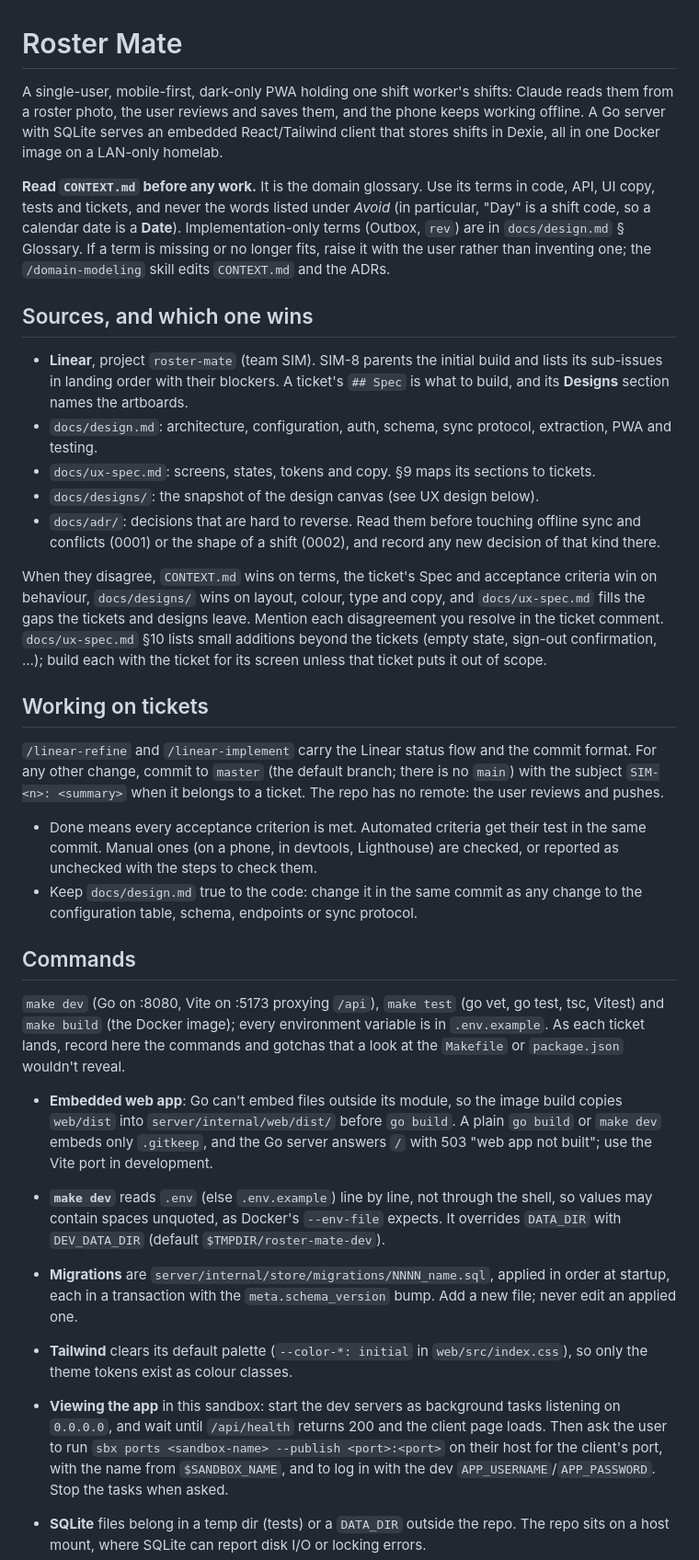
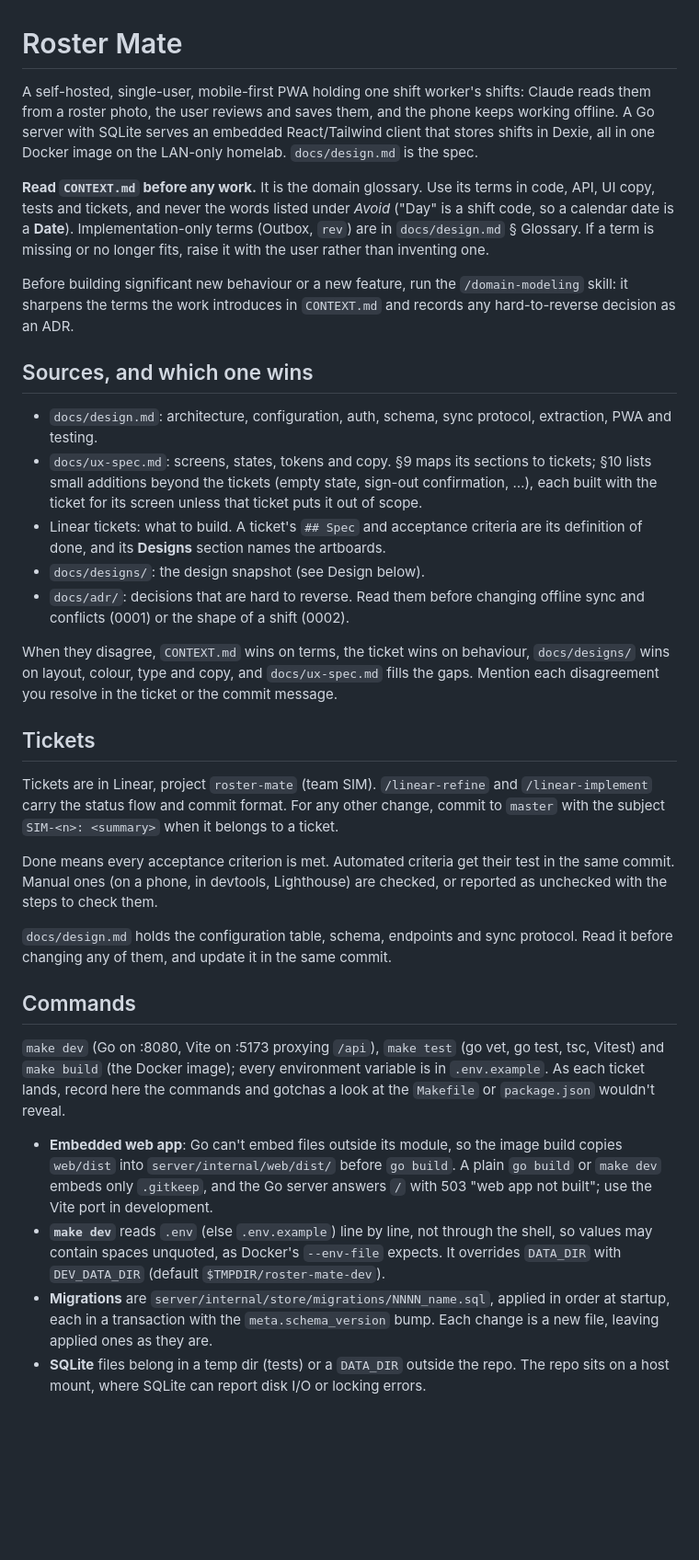
Before and after one commit to simonpratt/roster-mate, a Markdown page: CLAUDE.md, the part around one of its changes. Shown at 92% size. GitHub-like rendering; blank space fills up the shorter version.

Commit message:
task: tidy claude.md

```diff
--- a/CLAUDE.md
+++ b/CLAUDE.md
@@ -1,36 +1,36 @@
 # Roster Mate
 
-A single-user, mobile-first, dark-only PWA holding one shift worker's shifts: Claude reads them from a roster photo, the user reviews and saves them, and the phone keeps working offline. A Go server with SQLite serves an embedded React/Tailwind client that stores shifts in Dexie, all in one Docker image on a LAN-only homelab.
+A self-hosted, single-user, mobile-first PWA holding one shift worker's shifts: Claude reads them from a roster photo, the user reviews and saves them, and the phone keeps working offline. A Go server with SQLite serves an embedded React/Tailwind client that stores shifts in Dexie, all in one Docker image on the LAN-only homelab. `docs/design.md` is the spec.
 
-**Read `CONTEXT.md` before any work.** It is the domain glossary. Use its terms in code, API, UI copy, tests and tickets, and never the words listed under _Avoid_ (in particular, "Day" is a shift code, so a calendar date is a **Date**). Implementation-only terms (Outbox, `rev`) are in `docs/design.md` § Glossary. If a term is missing or no longer fits, raise it with the user rather than inventing one; the `/domain-modeling` skill edits `CONTEXT.md` and the ADRs.
+**Read `CONTEXT.md` before any work.** It is the domain glossary. Use its terms in code, API, UI copy, tests and tickets, and never the words listed under _Avoid_ ("Day" is a shift code, so a calendar date is a **Date**). Implementation-only terms (Outbox, `rev`) are in `docs/design.md` § Glossary. If a term is missing or no longer fits, raise it with the user rather than inventing one.
+
+Before building significant new behaviour or a new feature, run the `/domain-modeling` skill: it sharpens the terms the work introduces in `CONTEXT.md` and records any hard-to-reverse decision as an ADR.
 
 ## Sources, and which one wins
 
-- **Linear**, project `roster-mate` (team SIM). SIM-8 parents the initial build and lists its sub-issues in landing order with their blockers. A ticket's `## Spec` is what to build, and its **Designs** section names the artboards.
 - `docs/design.md`: architecture, configuration, auth, schema, sync protocol, extraction, PWA and testing.
-- `docs/ux-spec.md`: screens, states, tokens and copy. §9 maps its sections to tickets.
-- `docs/designs/`: the snapshot of the design canvas (see UX design below).
-- `docs/adr/`: decisions that are hard to reverse. Read them before touching offline sync and conflicts (0001) or the shape of a shift (0002), and record any new decision of that kind there.
+- `docs/ux-spec.md`: screens, states, tokens and copy. §9 maps its sections to tickets; §10 lists small additions beyond the tickets (empty state, sign-out confirmation, …), each built with the ticket for its screen unless that ticket puts it out of scope.
+- Linear tickets: what to build. A ticket's `## Spec` and acceptance criteria are its definition of done, and its **Designs** section names the artboards.
+- `docs/designs/`: the design snapshot (see Design below).
+- `docs/adr/`: decisions that are hard to reverse. Read them before changing offline sync and conflicts (0001) or the shape of a shift (0002).
 
-When they disagree, `CONTEXT.md` wins on terms, the ticket's Spec and acceptance criteria win on behaviour, `docs/designs/` wins on layout, colour, type and copy, and `docs/ux-spec.md` fills the gaps the tickets and designs leave. Mention each disagreement you resolve in the ticket comment. `docs/ux-spec.md` §10 lists small additions beyond the tickets (empty state, sign-out confirmation, …); build each with the ticket for its screen unless that ticket puts it out of scope.
+When they disagree, `CONTEXT.md` wins on terms, the ticket wins on behaviour, `docs/designs/` wins on layout, colour, type and copy, and `docs/ux-spec.md` fills the gaps. Mention each disagreement you resolve in the ticket or the commit message.
 
-## Working on tickets
+## Tickets
 
-`/linear-refine` and `/linear-implement` carry the Linear status flow and the commit format. For any other change, commit to `master` (the default branch; there is no `main`) with the subject `SIM-<n>: <summary>` when it belongs to a ticket. The repo has no remote: the user reviews and pushes.
+Tickets are in Linear, project `roster-mate` (team SIM). `/linear-refine` and `/linear-implement` carry the status flow and commit format. For any other change, commit to `master` with the subject `SIM-<n>: <summary>` when it belongs to a ticket.
 
-- Done means every acceptance criterion is met. Automated criteria get their test in the same commit. Manual ones (on a phone, in devtools, Lighthouse) are checked, or reported as unchecked with the steps to check them.
-- Keep `docs/design.md` true to the code: change it in the same commit as any change to the configuration table, schema, endpoints or sync protocol.
+Done means every acceptance criterion is met. Automated criteria get their test in the same commit. Manual ones (on a phone, in devtools, Lighthouse) are checked, or reported as unchecked with the steps to check them.
+
+`docs/design.md` holds the configuration table, schema, endpoints and sync protocol. Read it before changing any of them, and update it in the same commit.
 
 ## Commands
 
-`make dev` (Go on :8080, Vite on :5173 proxying `/api`), `make test` (go vet, go test, tsc, Vitest) and `make build` (the Docker image); every environment variable is in `.env.example`. As each ticket lands, record here the commands and gotchas that a look at the `Makefile` or `package.json` wouldn't reveal.
+`make dev` (Go on :8080, Vite on :5173 proxying `/api`), `make test` (go vet, go test, tsc, Vitest) and `make build` (the Docker image); every environment variable is in `.env.example`. As each ticket lands, record here the commands and gotchas a look at the `Makefile` or `package.json` wouldn't reveal.
 
 - **Embedded web app**: Go can't embed files outside its module, so the image build copies `web/dist` into `server/internal/web/dist/` before `go build`. A plain `go build` or `make dev` embeds only `.gitkeep`, and the Go server answers `/` with 503 "web app not built"; use the Vite port in development.
 - **`make dev`** reads `.env` (else `.env.example`) line by line, not through the shell, so values may contain spaces unquoted, as Docker's `--env-file` expects. It overrides `DATA_DIR` with `DEV_DATA_DIR` (default `$TMPDIR/roster-mate-dev`).
-- **Migrations** are `server/internal/store/migrations/NNNN_name.sql`, applied in order at startup, each in a transaction with the `meta.schema_version` bump. Add a new file; never edit an applied one.
-- **Tailwind** clears its default palette (`--color-*: initial` in `web/src/index.css`), so only the theme tokens exist as colour classes.
-
-- **Viewing the app** in this sandbox: start the dev servers as background tasks listening on `0.0.0.0`, and wait until `/api/health` returns 200 and the client page loads. Then ask the user to run `sbx ports <sandbox-name> --publish <port>:<port>` on their host for the client's port, with the name from `$SANDBOX_NAME`, and to log in with the dev `APP_USERNAME`/`APP_PASSWORD`. Stop the tasks when asked.
+- **Migrations** are `server/internal/store/migrations/NNNN_name.sql`, applied in order at startup, each in a transaction with the `meta.schema_version` bump. Each change is a new file, leaving applied ones as they are.
 - **SQLite** files belong in a temp dir (tests) or a `DATA_DIR` outside the repo. The repo sits on a host mount, where SQLite can report disk I/O or locking errors.
 - **Web tests and IndexedDB**: `src/test-setup.ts` loads `fake-indexeddb`, and after each test waits for the sync engine to go idle and empties the Dexie tables. The app root starts a sync on mount, so a test's `fetch` stub must answer `/api/sync` (an unmatched path gets 404 from `stubFetch`) rather than hang, or the next test's cleanup times out.
 - **`useLiveQuery`** keeps returning its previous answer while a query with new deps runs. Where a stale answer would be wrong (the import review's saved shifts), return the deps with the answer and ignore a mismatch, as `useShiftsOn` in `web/src/shifts/repo.ts` does.
```
Also changed, not shown: other parts of CLAUDE.md (+19 -10 lines).
